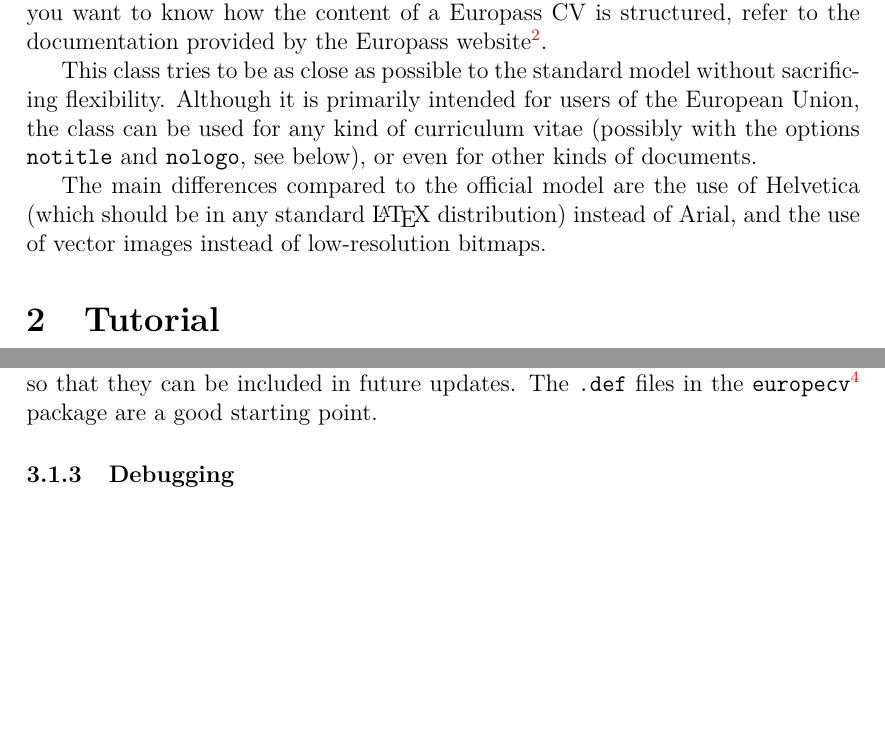
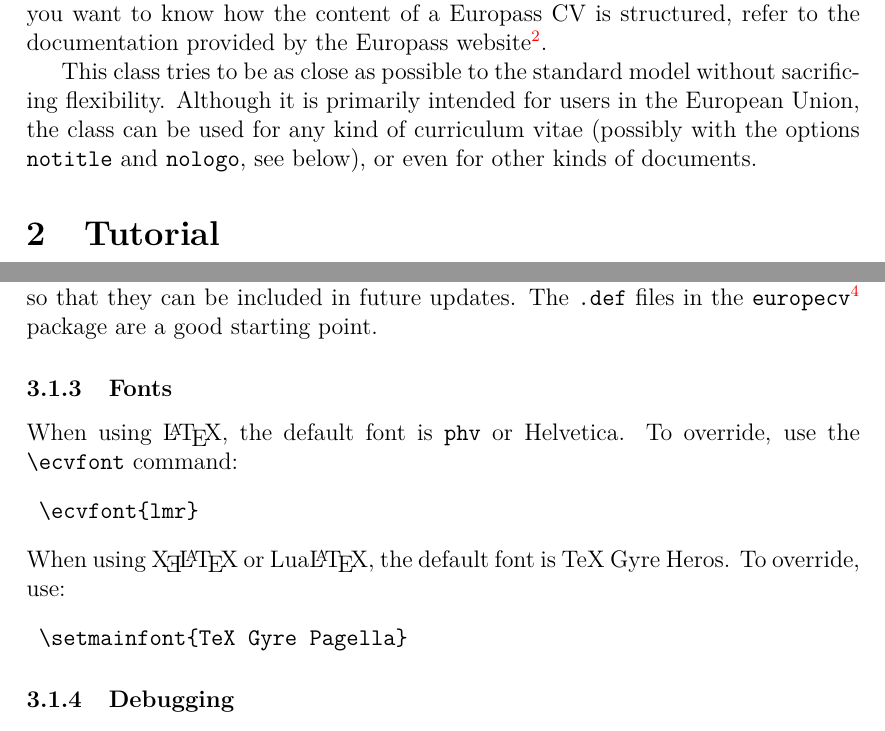
Before and after one commit to xEnVrE/CV, a LaTeX CV (src/europasscv.tex): two parts of pages 2 and 7 of 8 before the commit and two parts of pages 3 and 8 of 10 after it, joined at a grey line, cut so that both start at the same text, the shorter picture padded with empty space. Compiled offline with pdfLaTeX.

Commit message:
update documentation

```diff
--- a/src/europasscv.tex
+++ b/src/europasscv.tex
@@ -44,9 +40,7 @@ This class is an unofficial \LaTeX\ implementation of the the \emph{Europass~CV\
 
 The Europass~CV defines both the content and the layout of a curriculum vitae. The \textsf{europasscv} class provides support for the latter, and for the former as far as personal information, spoken languages and digital competences are concerned. If you want to know how the content of a Europass~CV is structured, refer to the documentation provided by the Europass website\footnote{\url{https://europass.cedefop.europa.eu/en/documents/curriculum-vitae/templates-instructions}.}.
 
-This class tries to be as close as possible to the standard model without sacrificing flexibility. Although it is primarily intended for users of the European Union, the class can be used for any kind of curriculum vitae (possibly with the options \texttt{notitle} and \texttt{nologo}, see below), or even for other kinds of documents.
-
-The main differences compared to the official model are the use of Helvetica (which should be in any standard \LaTeX\ distribution) instead of Arial, and the use of vector images instead of low-resolution bitmaps.
+This class tries to be as close as possible to the standard model without sacrificing flexibility. Although it is primarily intended for users in the European Union, the class can be used for any kind of curriculum vitae (possibly with the options \texttt{notitle} and \texttt{nologo}, see below), or even for other kinds of documents.
 
 \section{Tutorial}
 Let's start with a minimal (empty) curriculum vitae:
@@ -273,6 +269,16 @@ The following language options are currently supported:
 
 If you need a different language, you must create a new \texttt{.def} file and add the corresponding \texttt{\textbackslash DeclareOption} in the class file. Please contribute your \texttt{.def} files so that they can be included in future updates. The \texttt{.def} files in the \texttt{europecv}\footnote{\url{http://ctan.org/pkg/europecv}} package are a good starting point.
 
+\subsubsection{Fonts}
+When using \LaTeX, the default font is \texttt{phv} or Helvetica. To override, use the \texttt{\bs ecvfont} command:
+\begin{verbatim}
+ \ecvfont{lmr}
+\end{verbatim}
+When using \XeLaTeX\ or \LuaLaTeX, the default font is TeX Gyre Heros. To override, use:
+\begin{verbatim}
+ \setmainfont{TeX Gyre Pagella}
+\end{verbatim}
+
 \subsubsection{Debugging}
 If you are editing the class file you may find the \texttt{debug} option useful: if this option is specified, debug messages are printed on the terminal, the boxes making up the structure of the CV are highlighted with background colors, and the package \texttt{showframe} is loaded.
 
```
Also changed, not shown: src/europasscv.tex (22 more changed lines).
